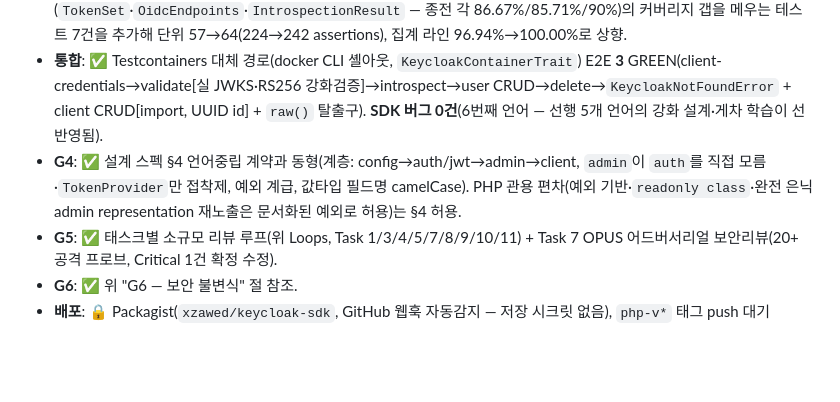
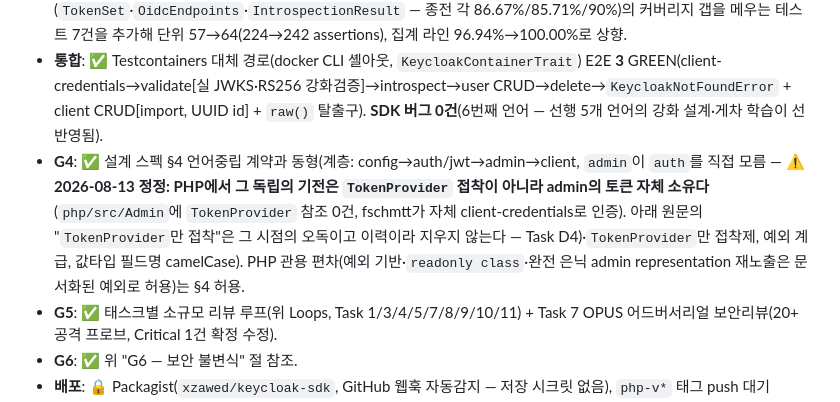
Before and after one commit to xzawed/KeyCloakSDK, a Markdown page: docs/governance/verification-log-php.md, the part around the change. Rendered like a GitHub page; blank space fills up the shorter version.

```diff
--- a/docs/governance/verification-log-php.md
+++ b/docs/governance/verification-log-php.md
@@ -66,7 +66,7 @@
 - **G2**: ✅ 단위 **64** GREEN(242 assertions) + 통합 **3**(`FullFlowIT`: `testFullFlow`·`testAdminClientCrud`·`testRawEscapeHatch`, 실제 Keycloak 26.6, docker CLI 셸아웃) = **총 67**.
 - **G3**: ✅ 집계 로직 라인 커버리지 **100.00%**(게이트 ≥90%, `phpunit.xml` source exclude로 `AuthClient`/`Admin/**`/`KeycloakClient` 네트워크 경계 omit). 최종리뷰 폴리시(커밋 `367f98b`)에서 값타입 3개(`TokenSet`·`OidcEndpoints`·`IntrospectionResult` — 종전 각 86.67%/85.71%/90%)의 커버리지 갭을 메우는 테스트 7건을 추가해 단위 57→64(224→242 assertions), 집계 라인 96.94%→100.00%로 상향.
 - **통합**: ✅ Testcontainers 대체 경로(docker CLI 셸아웃, `KeycloakContainerTrait`) E2E **3** GREEN(client-credentials→validate[실 JWKS·RS256 강화검증]→introspect→user CRUD→delete→`KeycloakNotFoundError` + client CRUD[import, UUID id] + `raw()` 탈출구). **SDK 버그 0건**(6번째 언어 — 선행 5개 언어의 강화 설계·게차 학습이 선반영됨).
-- **G4**: ✅ 설계 스펙 §4 언어중립 계약과 동형(계층: config→auth/jwt→admin→client, `admin`이 `auth`를 직접 모름·`TokenProvider`만 접착제, 예외 계급, 값타입 필드명 camelCase). PHP 관용 편차(예외 기반·`readonly class`·완전 은닉 admin representation 재노출은 문서화된 예외로 허용)는 §4 허용.
+- **G4**: ✅ 설계 스펙 §4 언어중립 계약과 동형(계층: config→auth/jwt→admin→client, `admin`이 `auth`를 직접 모름 — ⚠️ **2026-08-13 정정: PHP에서 그 독립의 기전은 `TokenProvider` 접착이 아니라 admin의 토큰 자체 소유다**(`php/src/Admin`에 `TokenProvider` 참조 0건, fschmtt가 자체 client-credentials로 인증). 아래 원문의 "`TokenProvider`만 접착"은 그 시점의 오독이고 이력이라 지우지 않는다 — Task D4)·`TokenProvider`만 접착제, 예외 계급, 값타입 필드명 camelCase). PHP 관용 편차(예외 기반·`readonly class`·완전 은닉 admin representation 재노출은 문서화된 예외로 허용)는 §4 허용.
 - **G5**: ✅ 태스크별 소규모 리뷰 루프(위 Loops, Task 1/3/4/5/7/8/9/10/11) + Task 7 OPUS 어드버서리얼 보안리뷰(20+ 공격 프로브, Critical 1건 확정 수정).
 - **G6**: ✅ 위 "G6 — 보안 불변식" 절 참조.
 - **배포**: 🔒 Packagist(`xzawed/keycloak-sdk`, GitHub 웹훅 자동감지 — 저장 시크릿 없음), `php-v*` 태그 push 대기(human-gated, 미실행). Packagist 저장소 등록(1회 수동 선행)도 미실행.
```
Also changed, not shown: CLAUDE.md (+2 -2 lines), 1 other file.
